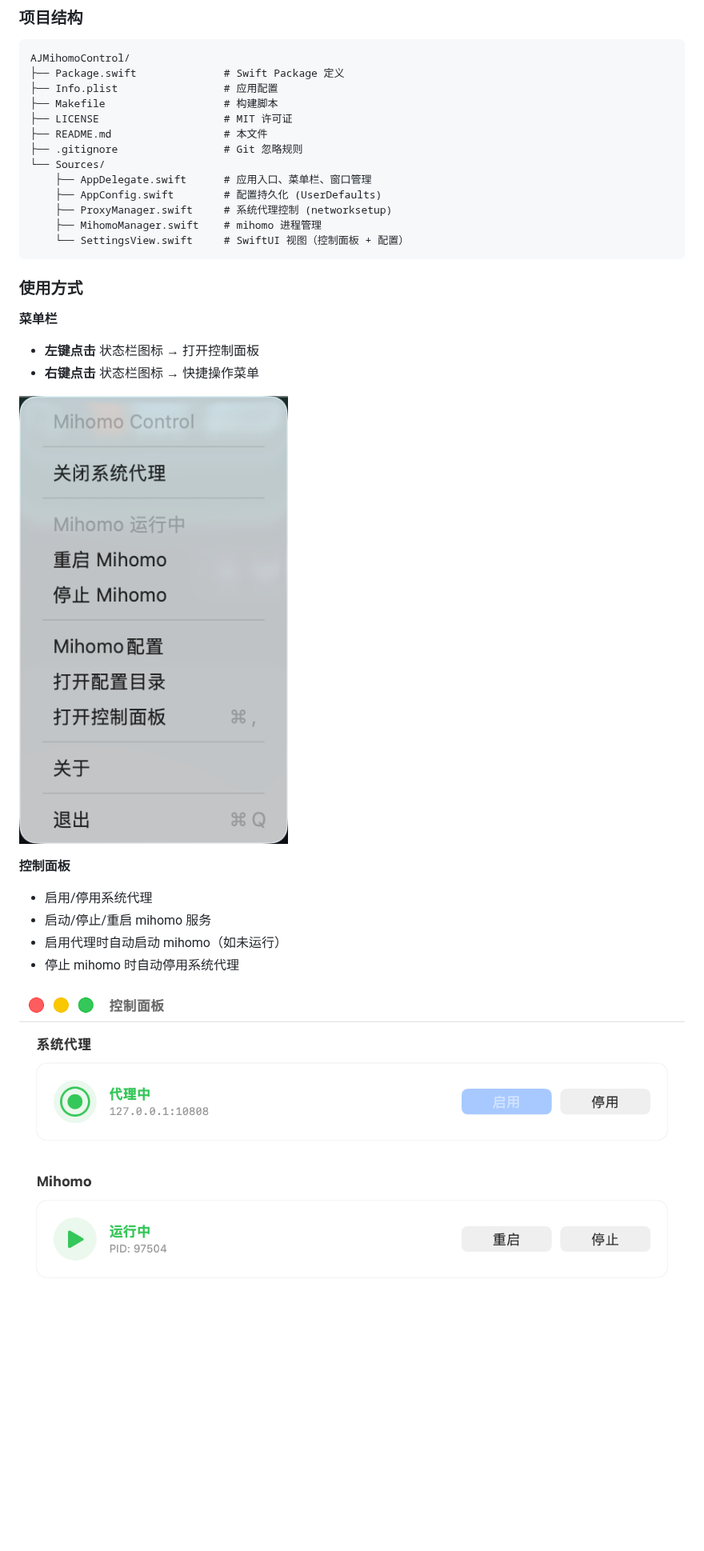
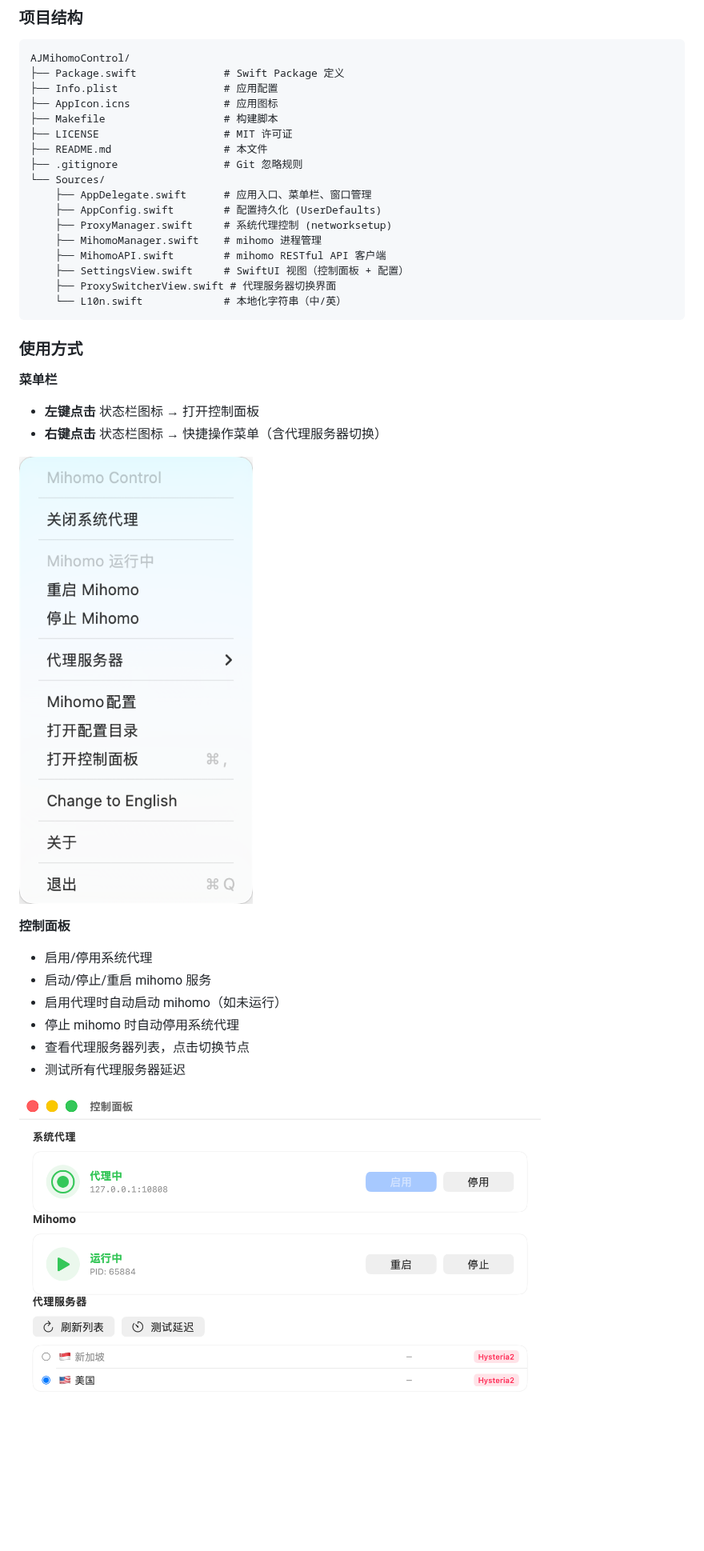
Before and after one commit to xujun/AJMihomoControl, a Markdown page: README.md, the part around one of its changes. Shown at 80% size. GitHub-like rendering; pictures changed too: images/control.png, images/memu.png; blank space fills up the shorter version.

````diff
--- a/README.md
+++ b/README.md
@@ -69,6 +72,7 @@ make install
 AJMihomoControl/
 ├── Package.swift              # Swift Package 定义
 ├── Info.plist                 # 应用配置
+├── AppIcon.icns               # 应用图标
 ├── Makefile                   # 构建脚本
 ├── LICENSE                    # MIT 许可证
 ├── README.md                  # 本文件
@@ -78,14 +82,17 @@ AJMihomoControl/
     ├── AppConfig.swift        # 配置持久化 (UserDefaults)
     ├── ProxyManager.swift     # 系统代理控制 (networksetup)
     ├── MihomoManager.swift    # mihomo 进程管理
-    └── SettingsView.swift     # SwiftUI 视图（控制面板 + 配置）
+    ├── MihomoAPI.swift        # mihomo RESTful API 客户端
+    ├── SettingsView.swift     # SwiftUI 视图（控制面板 + 配置）
+    ├── ProxySwitcherView.swift # 代理服务器切换界面
+    └── L10n.swift             # 本地化字符串（中/英）
 ```
 
 ### 使用方式
 
 **菜单栏**
 - **左键点击** 状态栏图标 → 打开控制面板
-- **右键点击** 状态栏图标 → 快捷操作菜单
+- **右键点击** 状态栏图标 → 快捷操作菜单（含代理服务器切换）
 
 ![Menu](images/memu.png)
 
@@ -94,5 +101,7 @@ AJMihomoControl/
 - 启动/停止/重启 mihomo 服务
 - 启用代理时自动启动 mihomo（如未运行）
 - 停止 mihomo 时自动停用系统代理
+- 查看代理服务器列表，点击切换节点
+- 测试所有代理服务器延迟
 
 ![Control Panel](images/control.png)
````
Also changed, not shown: other parts of README.md (+44 -4 lines), images/control_en.png, images/memu_en.png, 9 other files.
